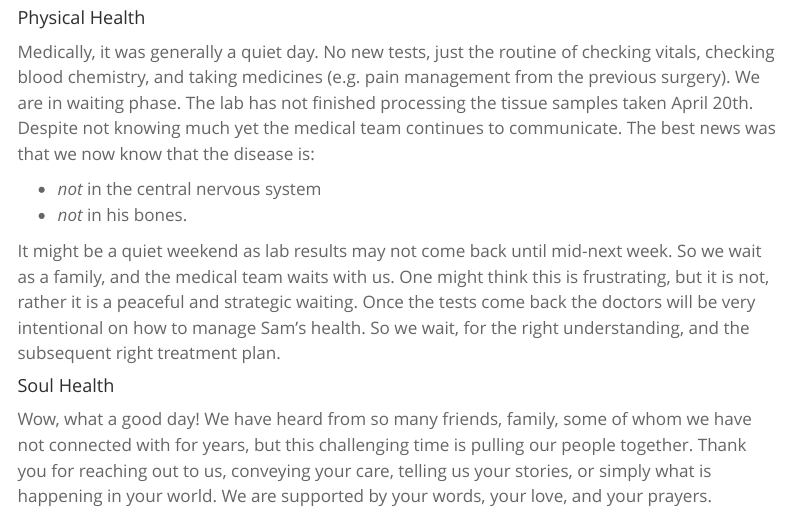
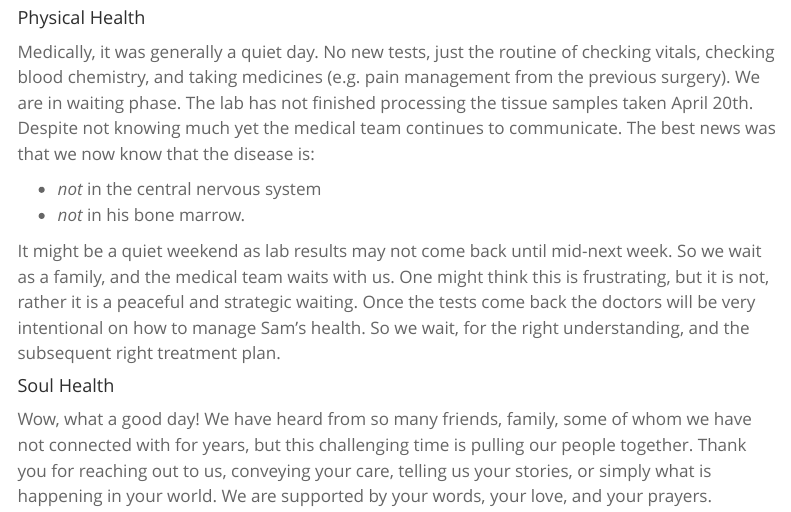
Before and after one commit to ColinChisholm/samnews, a Quarto document (index.qmd): the page in a window 1100 px wide, from 570 px down. Rendered offline with R 4.5, knitr and Pandoc in place of Quarto, with nearby package versions; menus at the side of the page are left out.

Commit message:
pub: minor edit

```diff
--- a/index.qmd
+++ b/index.qmd
@@ -29,7 +29,7 @@ Yesterday, was ... a beautiful day. Sam was far more comfortable, being another
 Medically, it was generally a quiet day. No new tests, just the routine of checking vitals, checking blood chemistry, and taking medicines (e.g. pain management from the previous surgery). We are in waiting phase. The lab has not finished processing the tissue samples taken April 20th. Despite not knowing much yet the medical team continues to communicate. The best news was that we now know that the disease is:
 
 - *not* in the central nervous system
-- *not* in his bones.
+- *not* in his bone marrow.
 
 It might be a quiet weekend as lab results may not come back until mid-next week. So we wait as a family, and the medical team waits with us. One might think this is frustrating, but it is not, rather it is a peaceful and strategic waiting. Once the tests come back the doctors will be very intentional on how to manage Sam's health. So we wait, for the right understanding, and the subsequent right treatment plan.
 
```
Also changed, not shown: 2 other files.
